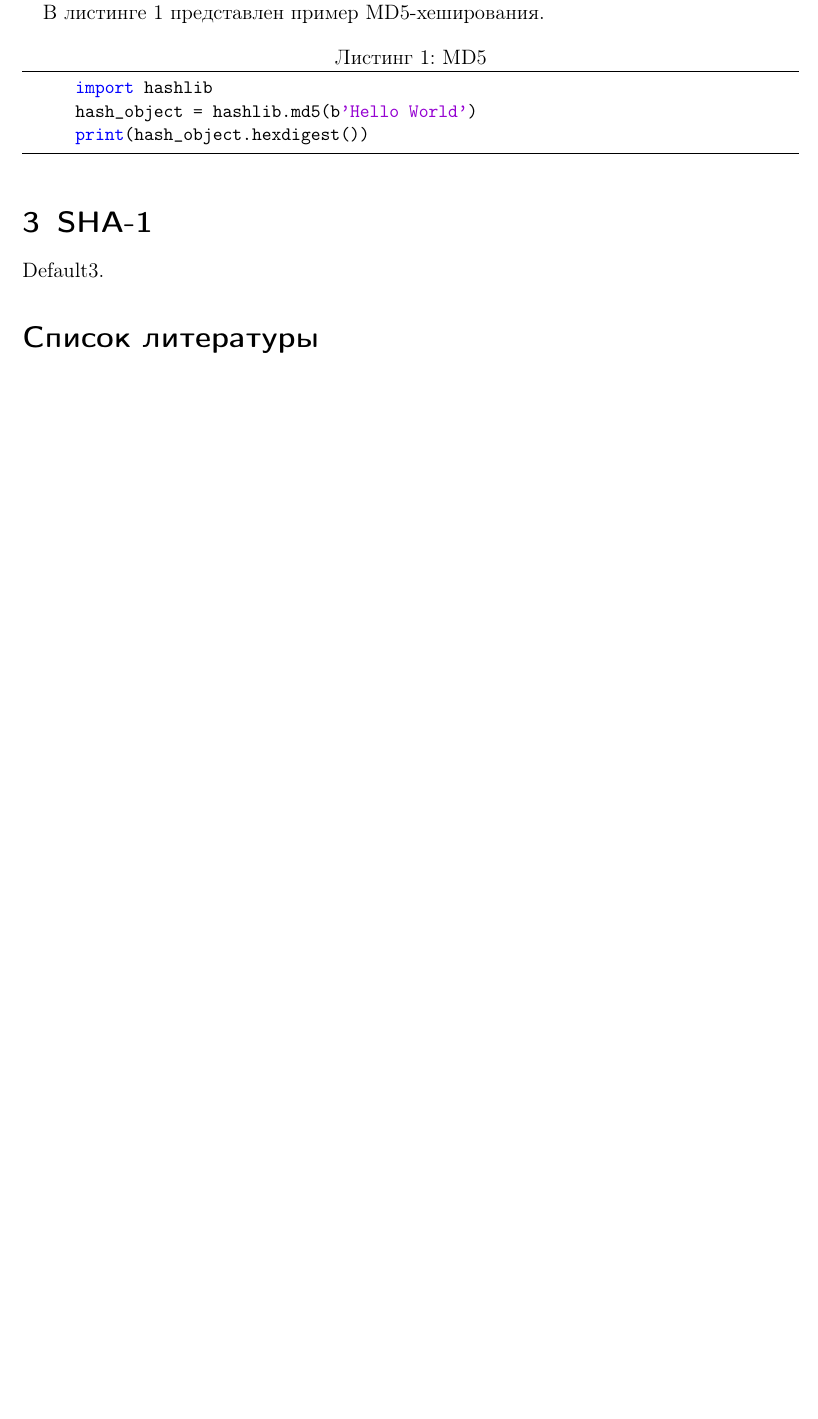
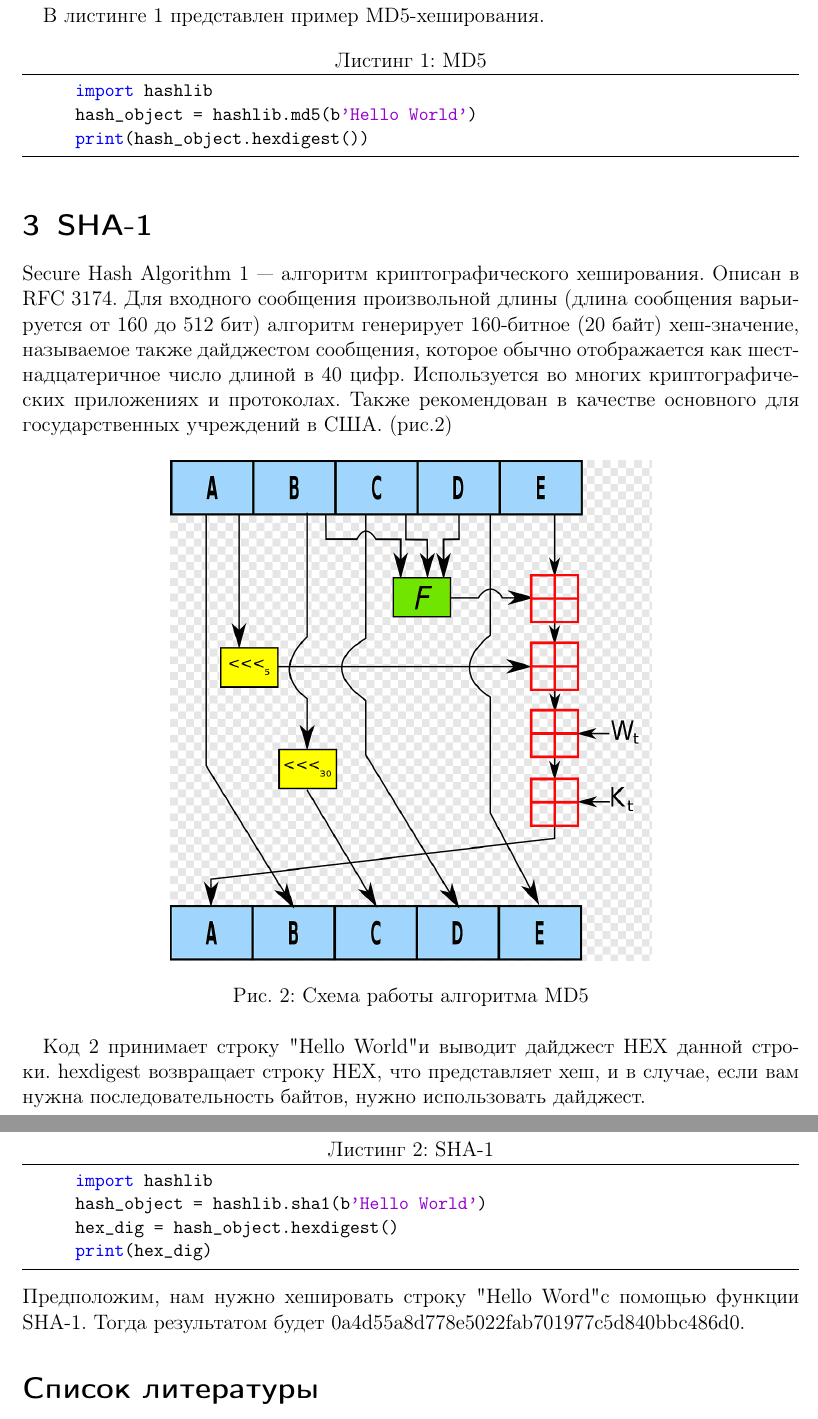
Before and after one commit to AsuNa-XQ/latex_project, a LaTeX document (src/main.tex): part of page 3 of 3 before the commit and two parts of pages 3 and 4 of 4 after it, the two joined at a grey line, cut so that both start at the same text, the shorter picture padded with empty space. Compiled offline with pdfLaTeX.

Commit message:
section3 was completed

```diff
--- a/src/main.tex
+++ b/src/main.tex
@@ -97,15 +106,31 @@
 	\fi
 	5.Output\par
 	Выводя побайтово буффер ABCD начиная с A и заканчивая D получим наш хеш.\par
-	В листинге \ref{some-code} представлен пример MD5-хеширования.\par
+	В листинге \ref{some-code1} представлен пример MD5-хеширования.\par
 
-	\begin{lstlisting}[label=some-code,caption= MD5]
+	\begin{lstlisting}[label=some-code1,caption= MD5]
 		import hashlib
 		hash_object = hashlib.md5(b'Hello World')
 		print(hash_object.hexdigest())
 	\end{lstlisting}
 	\section{SHA-1}\label{sec:section3}
-	Default3.
+	Secure Hash Algorithm 1 — алгоритм криптографического хеширования. Описан в RFC 3174. Для входного сообщения произвольной длины (длина сообщения варьируется от 160 до 512 бит) алгоритм генерирует 160-битное (20 байт) хеш-значение, называемое также дайджестом сообщения, которое обычно отображается как шестнадцатеричное число длиной в 40 цифр. Используется во многих криптографических приложениях и протоколах. Также рекомендован в качестве основного для государственных учреждений в США. (рис.\ref{fig:key2})
+	\begin{figure}[h]
+		\centering
+		\includegraphics[scale=0.3]{sha1}
+		\caption{Схема работы алгоритма MD5}
+		\label{fig:key2}
+	\end{figure}
+	\par
+
+	Код \ref{some-code2} принимает строку "Hello World" и выводит дайджест HEX данной строки. hexdigest возвращает строку HEX, что представляет хеш, и в случае, если вам нужна последовательность байтов, нужно использовать дайджест.
+	\begin{lstlisting}[label=some-code2,caption= SHA-1]
+		import hashlib
+		hash_object = hashlib.sha1(b'Hello World')
+		hex_dig = hash_object.hexdigest()
+		print(hex_dig)
+	\end{lstlisting}
+	Предположим, нам нужно хешировать строку "Hello Word" с помощью функции SHA-1. Тогда результатом будет 0a4d55a8d778e5022fab701977c5d840bbc486d0.
 	\bibliography{main}
 	\bibliographystyle{plain}
 
```
Also changed, not shown: src/hash.png (renamed from hash.png), src/main.pdf, src/sha1.png (added), src/main.tex (17 more changed lines).
